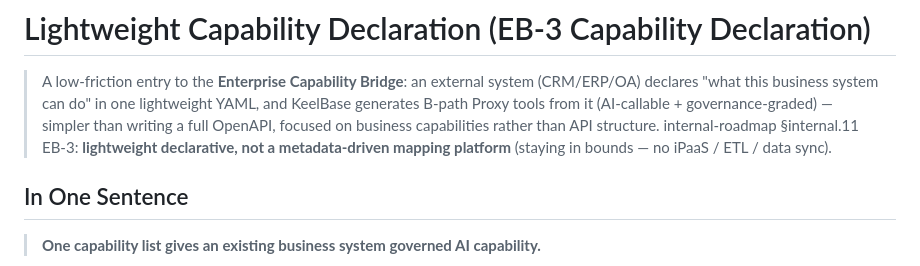
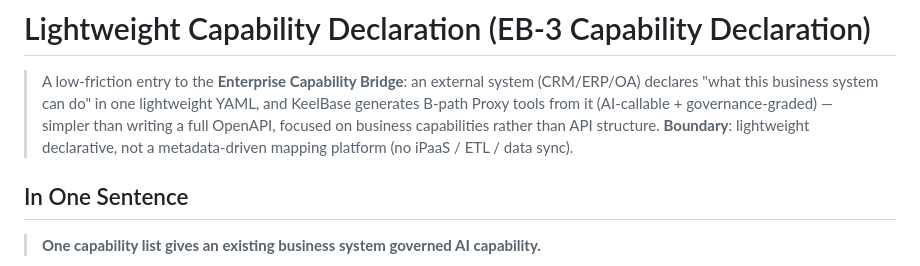
Before and after one commit to rain6fish/KeelBase, a Markdown page: docs/manual/capability-declaration-en.md, the part around the change. Rendered like a GitHub page.

Commit message:
docs(capability): Drop internal roadmap citation from public declaration
对外能力声明文件头移除内部溯源（roadmap §22.11 EB-3），保留边界定位语义——内部计划编号不进公开文档（对外语言自检，1.1 gate③ G3-3）。

```diff
--- a/docs/manual/capability-declaration-en.md
+++ b/docs/manual/capability-declaration-en.md
@@ -1,7 +1,7 @@
 # Lightweight Capability Declaration (EB-3 Capability Declaration)
 
 > A low-friction entry to the **Enterprise Capability Bridge**: an external system (CRM/ERP/OA) declares "what this business system can do" in one lightweight YAML, and KeelBase generates B-path Proxy tools from it (AI-callable + governance-graded) — simpler than writing a full OpenAPI, focused on business capabilities rather than API structure.
-> internal-roadmap §internal.11 EB-3: **lightweight declarative, not a metadata-driven mapping platform** (staying in bounds — no iPaaS / ETL / data sync).
+> **Boundary**: lightweight declarative, not a metadata-driven mapping platform (no iPaaS / ETL / data sync).
 
 ## In One Sentence
 
```
Also changed, not shown: docs/manual/capability-declaration.md (+1 -1 lines).
